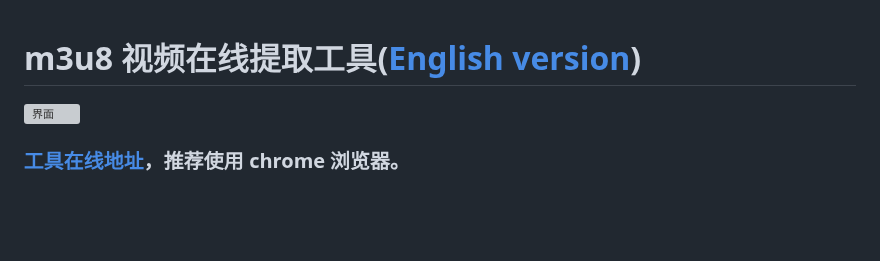
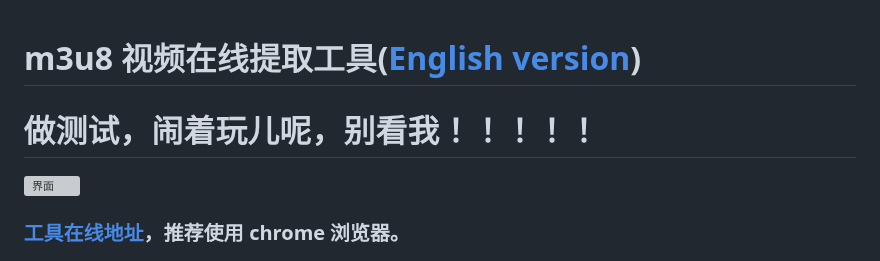
Before and after one commit to zhaoyuan020/m3u8-downloader, a Markdown page: README.md, the part around the change. GitHub-like rendering; blank space fills up the shorter version; grey boxes are pictures that could not be loaded.

```diff
--- a/README.md
+++ b/README.md
@@ -1,5 +1,5 @@
 # m3u8 视频在线提取工具([English version](https://github.com/Momo707577045/m3u8-downloader/blob/master/README-EN.md))
-
+# 做测试，闹着玩儿呢，别看我！！！！！
 ![界面](http://upyun.luckly-mjw.cn/Assets/m3u8-download/01.jpeg)
 ### [工具在线地址](http://blog.luckly-mjw.cn/tool-show/m3u8-downloader/index.html)，推荐使用 chrome 浏览器。
 
```
